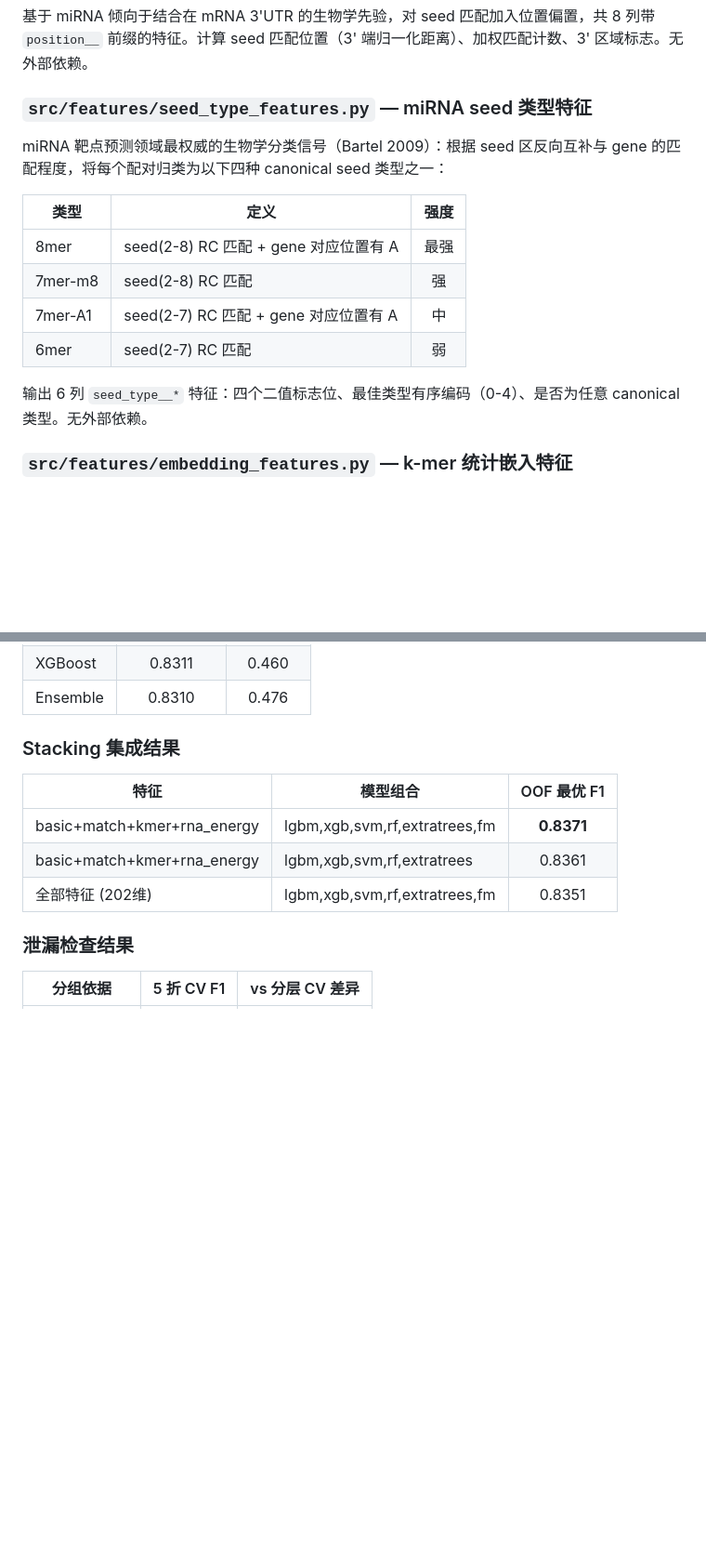
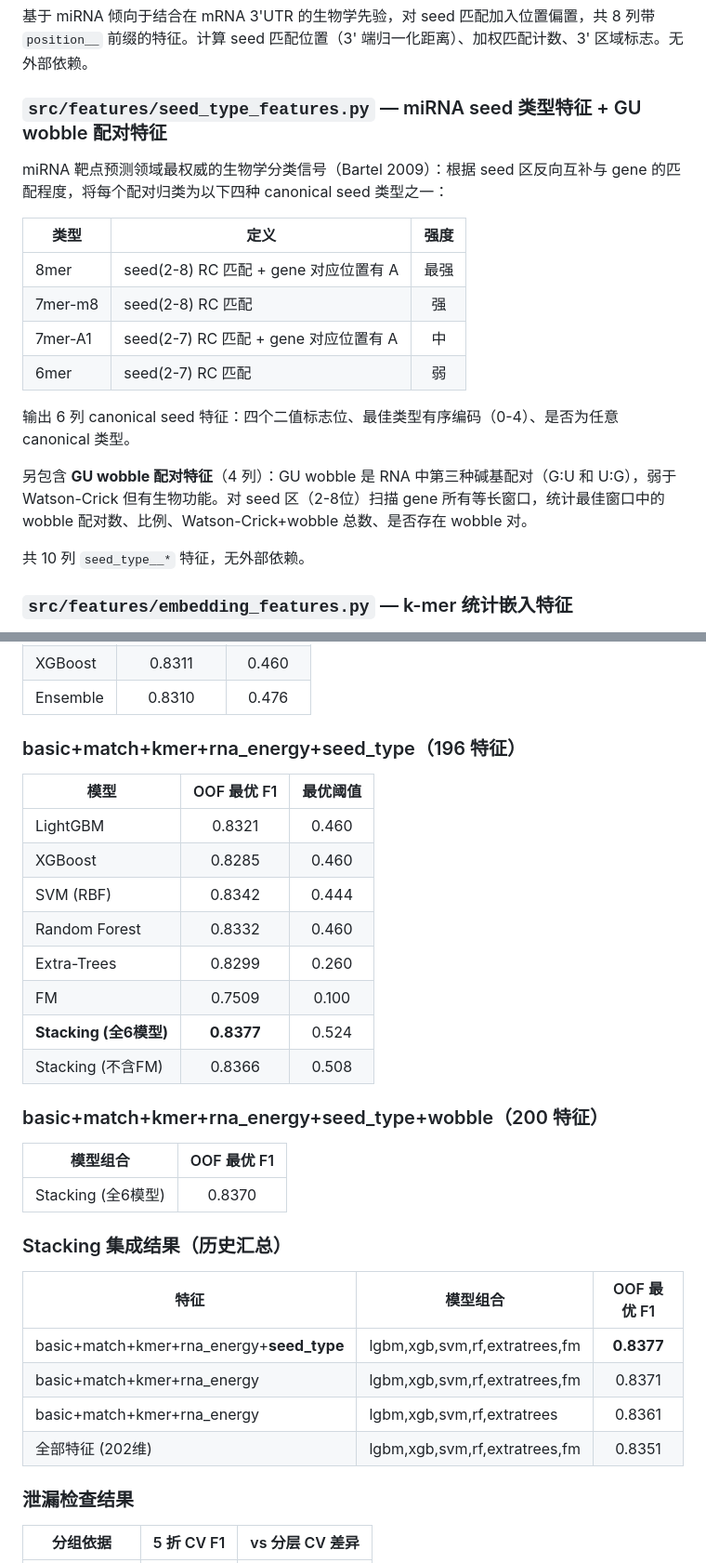
Before and after one commit to alpha-beta-wang/microRNA-gene-corresponding, a Markdown page: README.md, 2 parts joined by grey strips. Shown at 93% size. GitHub-like rendering; blank space fills up the shorter version.

Commit message:
docs: update README with seed_type, GU wobble, --seed, and stacking results

```diff
--- a/README.md
+++ b/README.md
@@ -277,7 +277,7 @@ Stage-1 正常 CV 训练，用 OOF 概率从真实负样本中选出预测概率
 
 基于 miRNA 倾向于结合在 mRNA 3'UTR 的生物学先验，对 seed 匹配加入位置偏置，共 8 列带 `position__` 前缀的特征。计算 seed 匹配位置（3' 端归一化距离）、加权匹配计数、3' 区域标志。无外部依赖。
 
-### `src/features/seed_type_features.py` — miRNA seed 类型特征
+### `src/features/seed_type_features.py` — miRNA seed 类型特征 + GU wobble 配对特征
 
 miRNA 靶点预测领域最权威的生物学分类信号（Bartel 2009）：根据 seed 区反向互补与 gene 的匹配程度，将每个配对归类为以下四种 canonical seed 类型之一：
 
@@ -288,7 +288,11 @@ miRNA 靶点预测领域最权威的生物学分类信号（Bartel 2009）：根
 | 7mer-A1 | seed(2-7) RC 匹配 + gene 对应位置有 A | 中 |
 | 6mer | seed(2-7) RC 匹配 | 弱 |
 
-输出 6 列 `seed_type__*` 特征：四个二值标志位、最佳类型有序编码（0-4）、是否为任意 canonical 类型。无外部依赖。
+输出 6 列 canonical seed 特征：四个二值标志位、最佳类型有序编码（0-4）、是否为任意 canonical 类型。
+
+另包含 **GU wobble 配对特征**（4 列）：GU wobble 是 RNA 中第三种碱基配对（G:U 和 U:G），弱于 Watson-Crick 但有生物功能。对 seed 区（2-8位）扫描 gene 所有等长窗口，统计最佳窗口中的 wobble 配对数、比例、Watson-Crick+wobble 总数、是否存在 wobble 对。
+
+共 10 列 `seed_type__*` 特征，无外部依赖。
 
 ### `src/features/embedding_features.py` — k-mer 统计嵌入特征
 
@@ -408,11 +413,31 @@ python -m src.run_pipeline --feature-blocks basic,match --models lgbm,xgb --thre
 | XGBoost | 0.8311 | 0.460 |
 | Ensemble | 0.8310 | 0.476 |
 
-### Stacking 集成结果
+### basic+match+kmer+rna_energy+seed_type（196 特征）
+
+| 模型 | OOF 最优 F1 | 最优阈值 |
+|------|:-----------:|:--------:|
+| LightGBM | 0.8321 | 0.460 |
+| XGBoost | 0.8285 | 0.460 |
+| SVM (RBF) | 0.8342 | 0.444 |
+| Random Forest | 0.8332 | 0.460 |
+| Extra-Trees | 0.8299 | 0.260 |
+| FM | 0.7509 | 0.100 |
+| **Stacking (全6模型)** | **0.8377** | 0.524 |
+| Stacking (不含FM) | 0.8366 | 0.508 |
+
+### basic+match+kmer+rna_energy+seed_type+wobble（200 特征）
+
+| 模型组合 | OOF 最优 F1 |
+|---------|:-----------:|
+| Stacking (全6模型) | 0.8370 |
+
+### Stacking 集成结果（历史汇总）
 
 | 特征 | 模型组合 | OOF 最优 F1 |
 |------|---------|:-----------:|
-| basic+match+kmer+rna_energy | lgbm,xgb,svm,rf,extratrees,fm | **0.8371** |
+| basic+match+kmer+rna_energy+**seed_type** | lgbm,xgb,svm,rf,extratrees,fm | **0.8377** |
+| basic+match+kmer+rna_energy | lgbm,xgb,svm,rf,extratrees,fm | 0.8371 |
 | basic+match+kmer+rna_energy | lgbm,xgb,svm,rf,extratrees | 0.8361 |
 | 全部特征 (202维) | lgbm,xgb,svm,rf,extratrees,fm | 0.8351 |
 
```
Also changed, not shown: other parts of README.md (+5 -1 lines).
